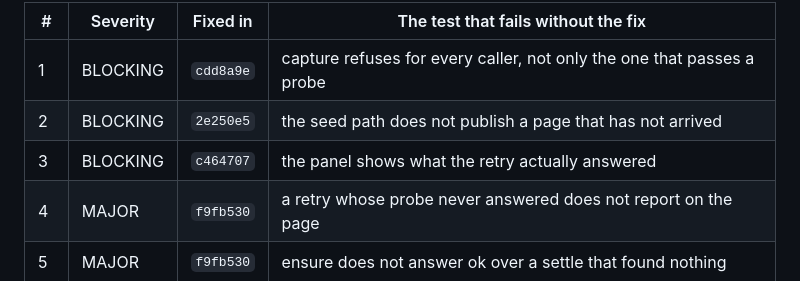
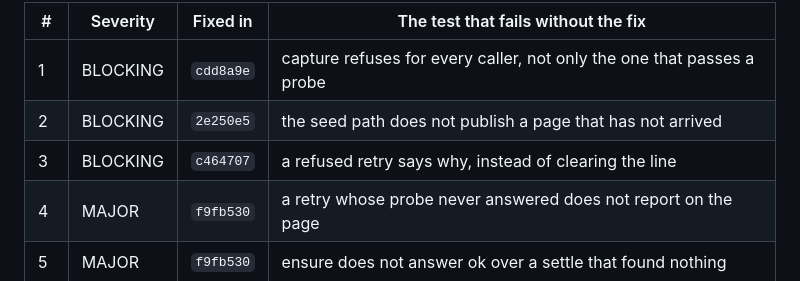
Before and after one commit to scott-lydon/interstice, a Markdown page: docs/ADVERSARY_REPORT_READER_2026-08-19.md, the part around the change. GitHub-like rendering.

Commit message:
adversary report: cite finding 3's test by the name it actually has
The disposition table named it from the commit subject rather than from the test,
which is the same defect the table is about: a claim about something that was not
checked. Every one of the twenty cited names is now verified present in test/.

```diff
--- a/docs/ADVERSARY_REPORT_READER_2026-08-19.md
+++ b/docs/ADVERSARY_REPORT_READER_2026-08-19.md
@@ -867,7 +867,7 @@ transcript; the tests are in the tree.
 | --- | --- | --- | --- |
 | 1 | BLOCKING | `cdd8a9e` | capture refuses for every caller, not only the one that passes a probe |
 | 2 | BLOCKING | `2e250e5` | the seed path does not publish a page that has not arrived |
-| 3 | BLOCKING | `c464707` | the panel shows what the retry actually answered |
+| 3 | BLOCKING | `c464707` | a refused retry says why, instead of clearing the line |
 | 4 | MAJOR | `f9fb530` | a retry whose probe never answered does not report on the page |
 | 5 | MAJOR | `f9fb530` | ensure does not answer ok over a settle that found nothing |
 | 6 | MAJOR | `f9fb530` | the shelf label is not printed over a spinner; the panel does not promise turns over a page that is not there |
```
